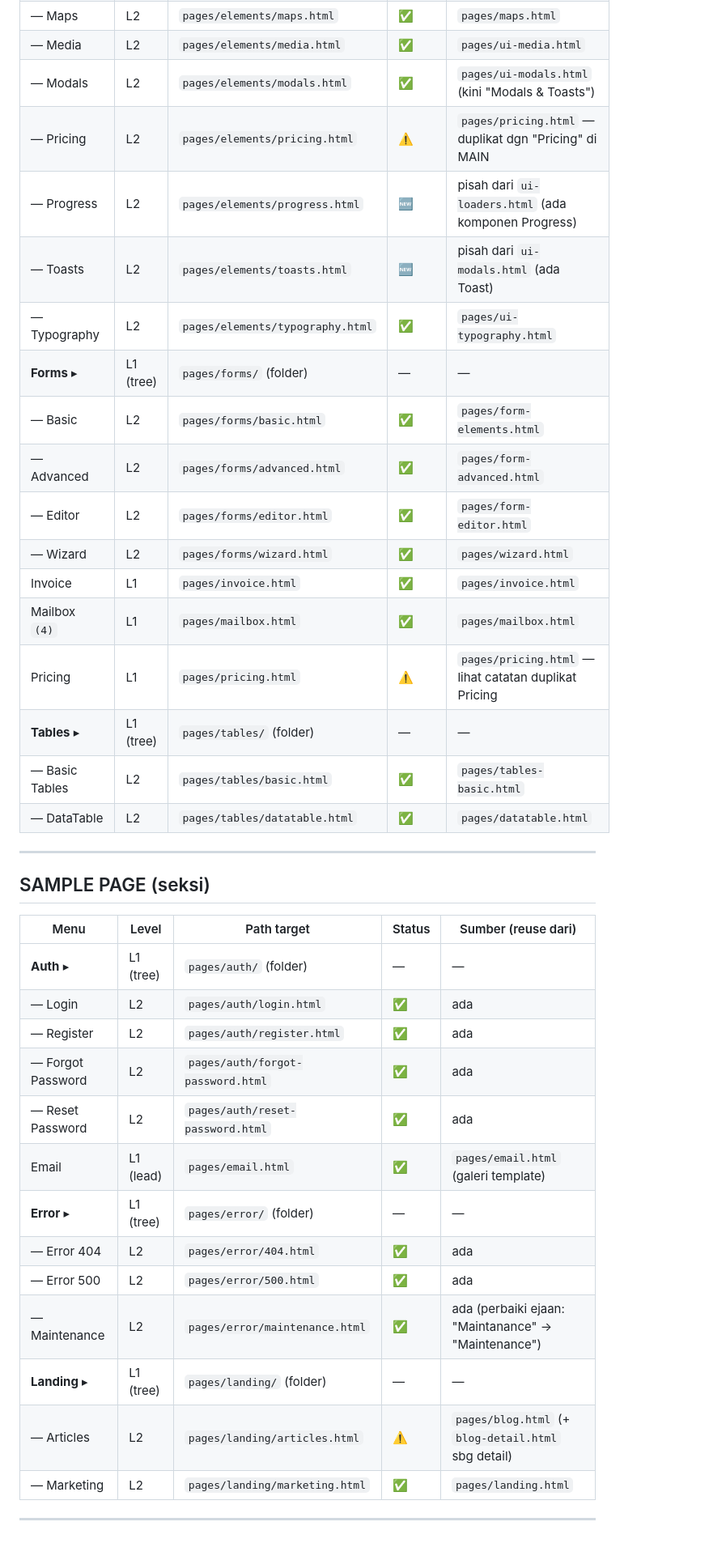
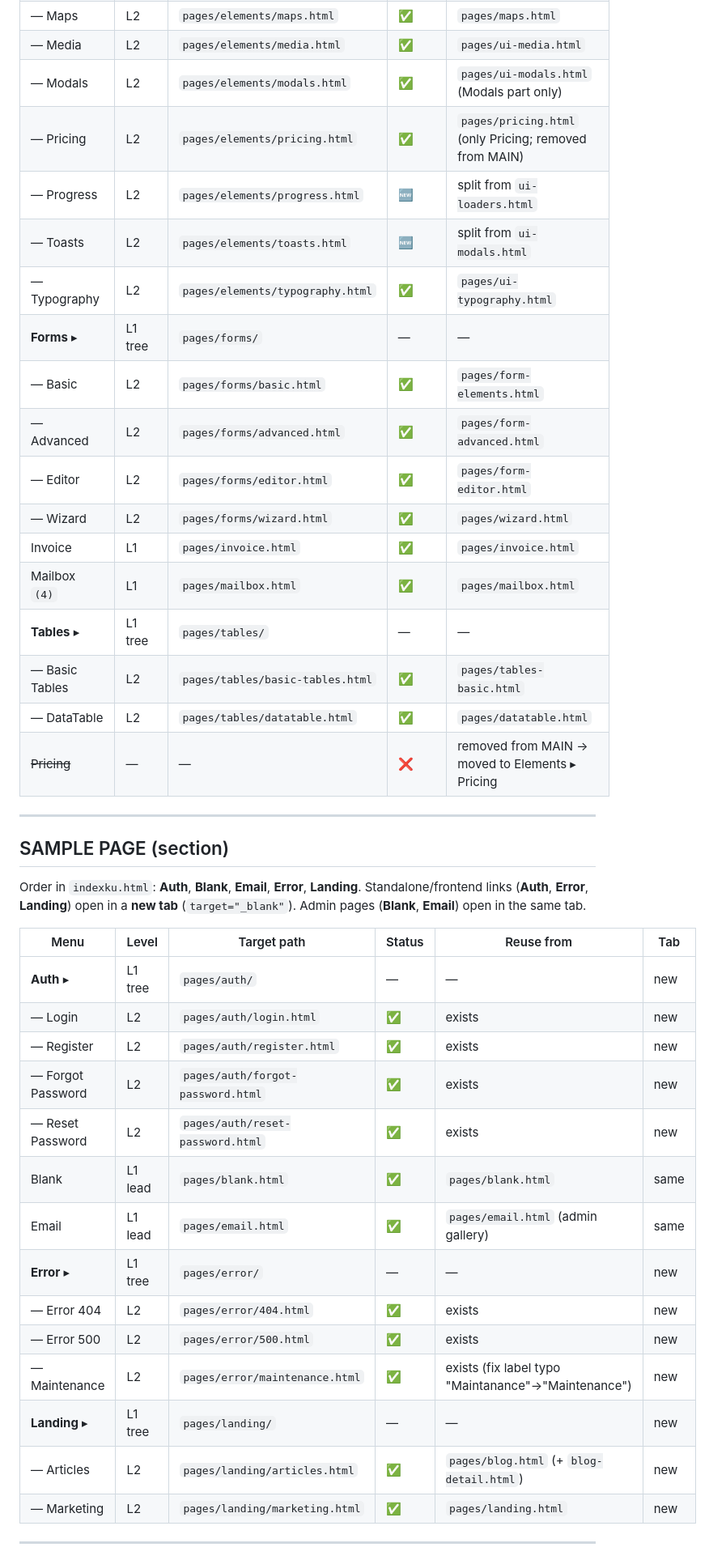
Before and after one commit to bprbangunarta/admin-templte, a Markdown page: docs/menu-mapping.md, the part around one of its changes. Shown at 81% size. Drawn GitHub-style.

```diff
--- a/docs/menu-mapping.md
+++ b/docs/menu-mapping.md
@@ -29,42 +25,46 @@ Kedalaman path menentukan prefix aset: depth-1 `../`, depth-2 `../../`, depth-3
 | — Loaders | L2 | `pages/elements/loaders.html` | ✅ | `pages/ui-loaders.html` |
 | — Maps | L2 | `pages/elements/maps.html` | ✅ | `pages/maps.html` |
 | — Media | L2 | `pages/elements/media.html` | ✅ | `pages/ui-media.html` |
-| — Modals | L2 | `pages/elements/modals.html` | ✅ | `pages/ui-modals.html` (kini "Modals & Toasts") |
-| — Pricing | L2 | `pages/elements/pricing.html` | ⚠️ | `pages/pricing.html` — duplikat dgn "Pricing" di MAIN |
-| — Progress | L2 | `pages/elements/progress.html` | 🆕 | pisah dari `ui-loaders.html` (ada komponen Progress) |
-| — Toasts | L2 | `pages/elements/toasts.html` | 🆕 | pisah dari `ui-modals.html` (ada Toast) |
+| — Modals | L2 | `pages/elements/modals.html` | ✅ | `pages/ui-modals.html` (Modals part only) |
+| — Pricing | L2 | `pages/elements/pricing.html` | ✅ | `pages/pricing.html` (only Pricing; removed from MAIN) |
+| — Progress | L2 | `pages/elements/progress.html` | 🆕 | split from `ui-loaders.html` |
+| — Toasts | L2 | `pages/elements/toasts.html` | 🆕 | split from `ui-modals.html` |
 | — Typography | L2 | `pages/elements/typography.html` | ✅ | `pages/ui-typography.html` |
-| **Forms** ▸ | L1 (tree) | `pages/forms/` (folder) | — | — |
+| **Forms** ▸ | L1 tree | `pages/forms/` | — | — |
 | — Basic | L2 | `pages/forms/basic.html` | ✅ | `pages/form-elements.html` |
 | — Advanced | L2 | `pages/forms/advanced.html` | ✅ | `pages/form-advanced.html` |
 | — Editor | L2 | `pages/forms/editor.html` | ✅ | `pages/form-editor.html` |
 | — Wizard | L2 | `pages/forms/wizard.html` | ✅ | `pages/wizard.html` |
 | Invoice | L1 | `pages/invoice.html` | ✅ | `pages/invoice.html` |
 | Mailbox `(4)` | L1 | `pages/mailbox.html` | ✅ | `pages/mailbox.html` |
-| Pricing | L1 | `pages/pricing.html` | ⚠️ | `pages/pricing.html` — lihat catatan duplikat Pricing |
-| **Tables** ▸ | L1 (tree) | `pages/tables/` (folder) | — | — |
-| — Basic Tables | L2 | `pages/tables/basic.html` | ✅ | `pages/tables-basic.html` |
+| **Tables** ▸ | L1 tree | `pages/tables/` | — | — |
+| — Basic Tables | L2 | `pages/tables/basic-tables.html` | ✅ | `pages/tables-basic.html` |
 | — DataTable | L2 | `pages/tables/datatable.html` | ✅ | `pages/datatable.html` |
+| ~~Pricing~~ | — | — | ❌ | removed from MAIN → moved to Elements ▸ Pricing |
 
 ---
 
-## SAMPLE PAGE (seksi)
+## SAMPLE PAGE (section)
 
-| Menu | Level | Path target | Status | Sumber (reuse dari) |
-|---|---|---|---|---|
-| **Auth** ▸ | L1 (tree) | `pages/auth/` (folder) | — | — |
-| — Login | L2 | `pages/auth/login.html` | ✅ | ada |
-| — Register | L2 | `pages/auth/register.html` | ✅ | ada |
-| — Forgot Password | L2 | `pages/auth/forgot-password.html` | ✅ | ada |
-| — Reset Password | L2 | `pages/auth/reset-password.html` | ✅ | ada |
-| Email | L1 (lead) | `pages/email.html` | ✅ | `pages/email.html` (galeri template) |
-| **Error** ▸ | L1 (tree) | `pages/error/` (folder) | — | — |
-| — Error 404 | L2 | `pages/error/404.html` | ✅ | ada |
-| — Error 500 | L2 | `pages/error/500.html` | ✅ | ada |
-| — Maintenance | L2 | `pages/error/maintenance.html` | ✅ | ada (perbaiki ejaan: "Maintanance" → "Maintenance") |
-| **Landing** ▸ | L1 (tree) | `pages/landing/` (folder) | — | — |
-| — Articles | L2 | `pages/landing/articles.html` | ⚠️ | `pages/blog.html` (+ `blog-detail.html` sbg detail) |
-| — Marketing | L2 | `pages/landing/marketing.html` | ✅ | `pages/landing.html` |
+Order in `indexku.html`: **Auth**, **Blank**, **Email**, **Error**, **Landing**.
+Standalone/frontend links (**Auth**, **Error**, **Landing**) open in a **new tab** (`target="_blank"`). Admin pages (**Blank**, **Email**) open in the same tab.
+
+| Menu | Level | Target path | Status | Reuse from | Tab |
+|---|---|---|---|---|---|
+| **Auth** ▸ | L1 tree | `pages/auth/` | — | — | new |
+| — Login | L2 | `pages/auth/login.html` | ✅ | exists | new |
+| — Register | L2 | `pages/auth/register.html` | ✅ | exists | new |
+| — Forgot Password | L2 | `pages/auth/forgot-password.html` | ✅ | exists | new |
+| — Reset Password | L2 | `pages/auth/reset-password.html` | ✅ | exists | new |
+| Blank | L1 lead | `pages/blank.html` | ✅ | `pages/blank.html` | same |
+| Email | L1 lead | `pages/email.html` | ✅ | `pages/email.html` (admin gallery) | same |
+| **Error** ▸ | L1 tree | `pages/error/` | — | — | new |
+| — Error 404 | L2 | `pages/error/404.html` | ✅ | exists | new |
+| — Error 500 | L2 | `pages/error/500.html` | ✅ | exists | new |
+| — Maintenance | L2 | `pages/error/maintenance.html` | ✅ | exists (fix label typo "Maintanance"→"Maintenance") | new |
+| **Landing** ▸ | L1 tree | `pages/landing/` | — | — | new |
+| — Articles | L2 | `pages/landing/articles.html` | ✅ | `pages/blog.html` (+ `blog-detail.html`) | new |
+| — Marketing | L2 | `pages/landing/marketing.html` | ✅ | `pages/landing.html` | new |
 
 ---
 
```
Also changed, not shown: other parts of docs/menu-mapping.md (+41 -53 lines).
